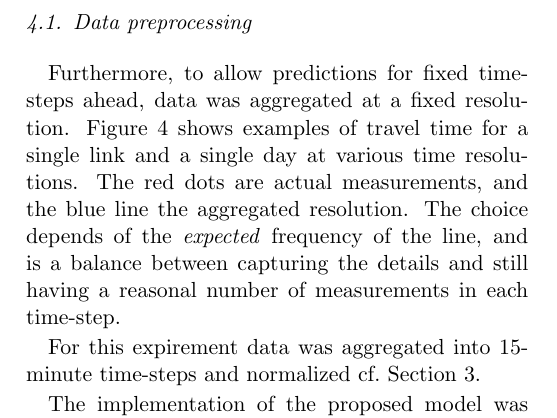
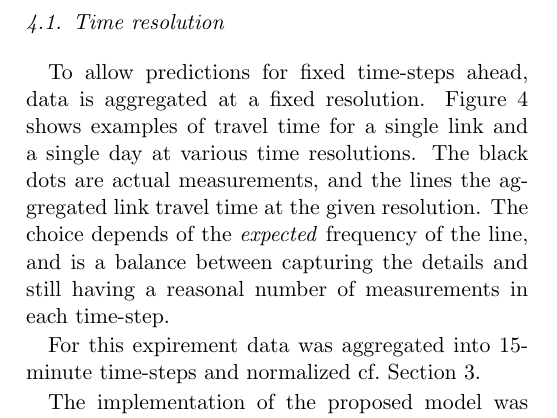
Before and after one commit to niklascp/bus-arrival-convlstm, a LaTeX paper (paper/paper.tex): part of one column of page 5 of 8, cut at the place of the change. Compiled offline with pdfLaTeX.

Commit message:
Wörk, wörk, wörk.

```diff
--- a/paper/paper.tex
+++ b/paper/paper.tex
@@ -267,8 +267,8 @@ For evaluation the method is applied to a dataset from Copenhagen's public trans
 
 The geography of the route is shown in \Cref{fig:4a_map}. As the line circles Central Copenhagen, it is potentially highly sensitive to congestion to/from the city as it intersects with several large corridors along its route. Southeast of the city center the lines splits in different destination patterns (gray), therefore only the first 32 links are considered in this experiment (red).
 
-\subsection{Data preprocessing}
-Furthermore, to allow predictions for fixed time-steps ahead, data was aggregated at a fixed resolution. \Cref{fig:resolutions} shows examples of travel time for a single link and a single day at various time resolutions. The red dots are actual measurements, and the blue line the aggregated resolution. The choice depends of the \emph{expected} frequency of the line, and is a balance between capturing the details and still having a reasonal number of measurements in each time-step.
+\subsection{Time resolution}
+To allow predictions for fixed time-steps ahead, data is aggregated at a fixed resolution. \Cref{fig:resolutions} shows examples of travel time for a single link and a single day at various time resolutions. The black dots are actual measurements, and the lines the aggregated link travel time at the given resolution. The choice depends of the \emph{expected} frequency of the line, and is a balance between capturing the details and still having a reasonal number of measurements in each time-step.
 
 For this expirement data was aggregated into 15-minute time-steps and normalized cf.~\Cref{sec:model}.
 
```
Also changed, not shown: paper/paper.pdf, paper/plots/comparison_day.pdf, paper/plots/decycle_15min_n.pdf (added), paper/plots/decycle_30min_n.pdf (added), paper/plots/decycle_5min_n.pdf (added), paper/paper.tex (6 more changed lines), 2 other files.
